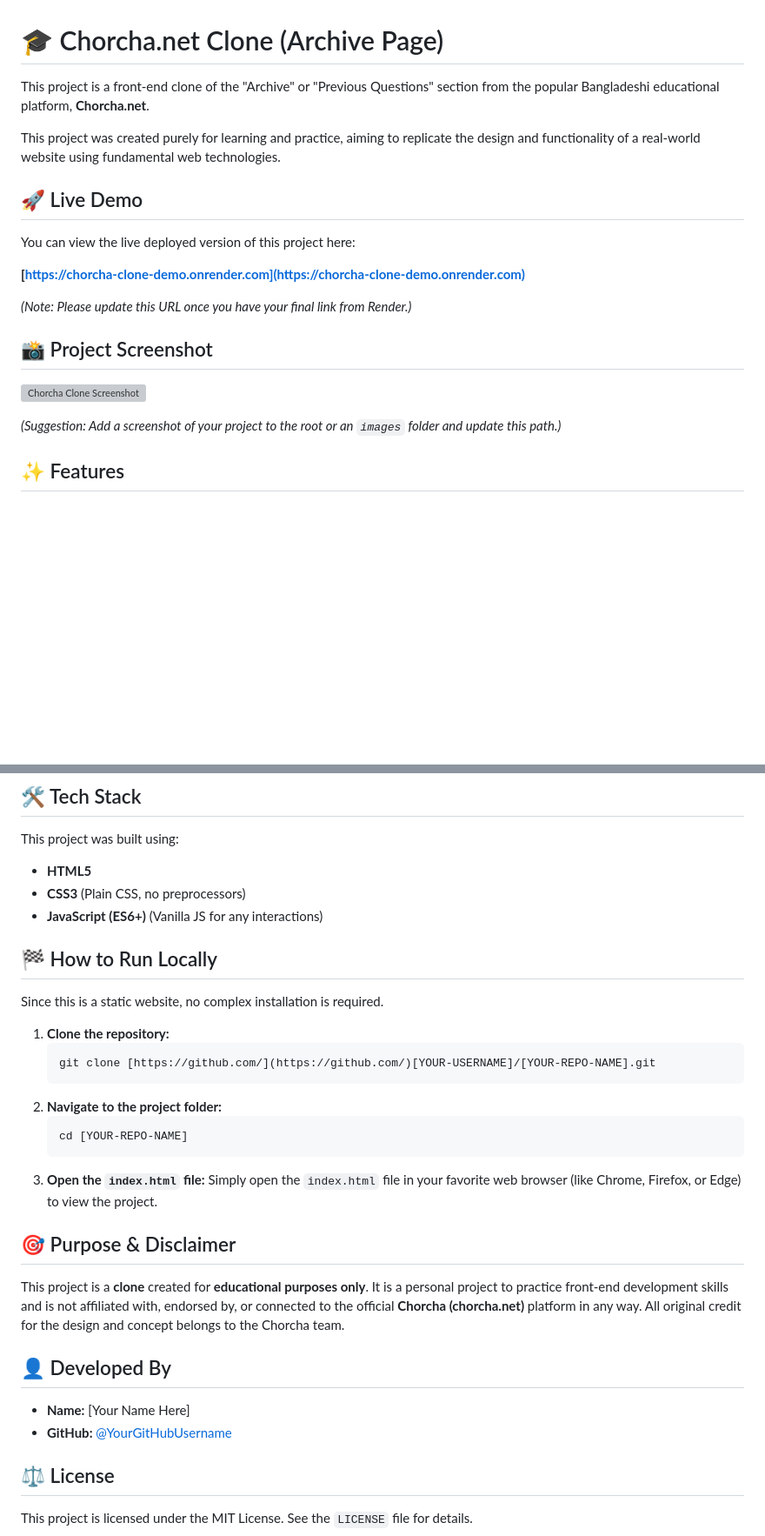
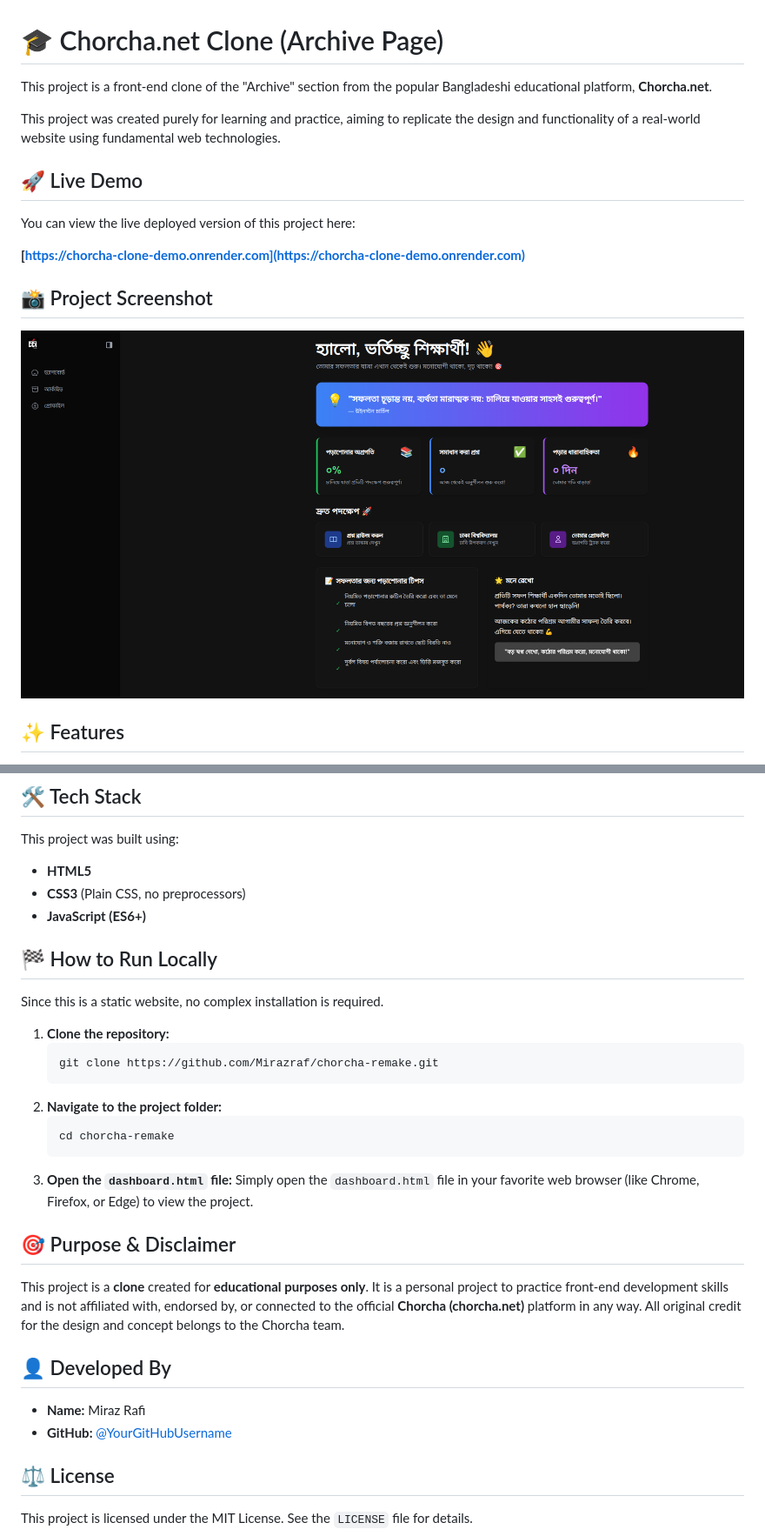
Before and after one commit to Mirazraf/chorcha-remake, a Markdown page: README.md, 2 parts joined by grey strips. Shown: that part at 87% size. Rendered like a GitHub page; pictures changed too: images/screenshot.png (added); blank space fills up the shorter version; grey boxes are pictures that could not be loaded.

````diff
--- a/README.md
+++ b/README.md
@@ -1,6 +1,6 @@
 # 🎓 Chorcha.net Clone (Archive Page)
 
-This project is a front-end clone of the "Archive" or "Previous Questions" section from the popular Bangladeshi educational platform, **Chorcha.net**.
+This project is a front-end clone of the "Archive" section from the popular Bangladeshi educational platform, **Chorcha.net**.
 
 This project was created purely for learning and practice, aiming to replicate the design and functionality of a real-world website using fundamental web technologies.
 
@@ -10,13 +10,9 @@ You can view the live deployed version of this project here:
 
 **[https://chorcha-clone-demo.onrender.com](https://chorcha-clone-demo.onrender.com)**
 
-*(Note: Please update this URL once you have your final link from Render.)*
-
 ## 📸 Project Screenshot
 
 ![Chorcha Clone Screenshot](./images/screenshot.png)
-
-*(Suggestion: Add a screenshot of your project to the root or an `images` folder and update this path.)*
 
 ## ✨ Features
 
@@ -31,7 +27,7 @@ This project was built using:
 
 * **HTML5**
 * **CSS3** (Plain CSS, no preprocessors)
-* **JavaScript (ES6+)** (Vanilla JS for any interactions)
+* **JavaScript (ES6+)**
 
 ## 🏁 How to Run Locally
 
@@ -39,14 +35,14 @@ Since this is a static website, no complex installation is required.
 
 1.  **Clone the repository:**
     ```bash
-    git clone [https://github.com/](https://github.com/)[YOUR-USERNAME]/[YOUR-REPO-NAME].git
+    git clone https://github.com/Mirazraf/chorcha-remake.git
     ```
 2.  **Navigate to the project folder:**
     ```bash
-    cd [YOUR-REPO-NAME]
+    cd chorcha-remake
     ```
-3.  **Open the `index.html` file:**
-    Simply open the `index.html` file in your favorite web browser (like Chrome, Firefox, or Edge) to view the project.
+3.  **Open the `dashboard.html` file:**
+    Simply open the `dashboard.html` file in your favorite web browser (like Chrome, Firefox, or Edge) to view the project.
 
 ## 🎯 Purpose & Disclaimer
 
@@ -54,8 +50,8 @@ This project is a **clone** created for **educational purposes only**. It is a p
 
 ## 👤 Developed By
 
-* **Name:** [Your Name Here]
-* **GitHub:** [@YourGitHubUsername](https://github.com/YourGitHubUsername)
+* **Name:** Miraz Rafi
+* **GitHub:** [@YourGitHubUsername](https://github.com/Mirazraf)
 
 ## ⚖️ License
 
````
